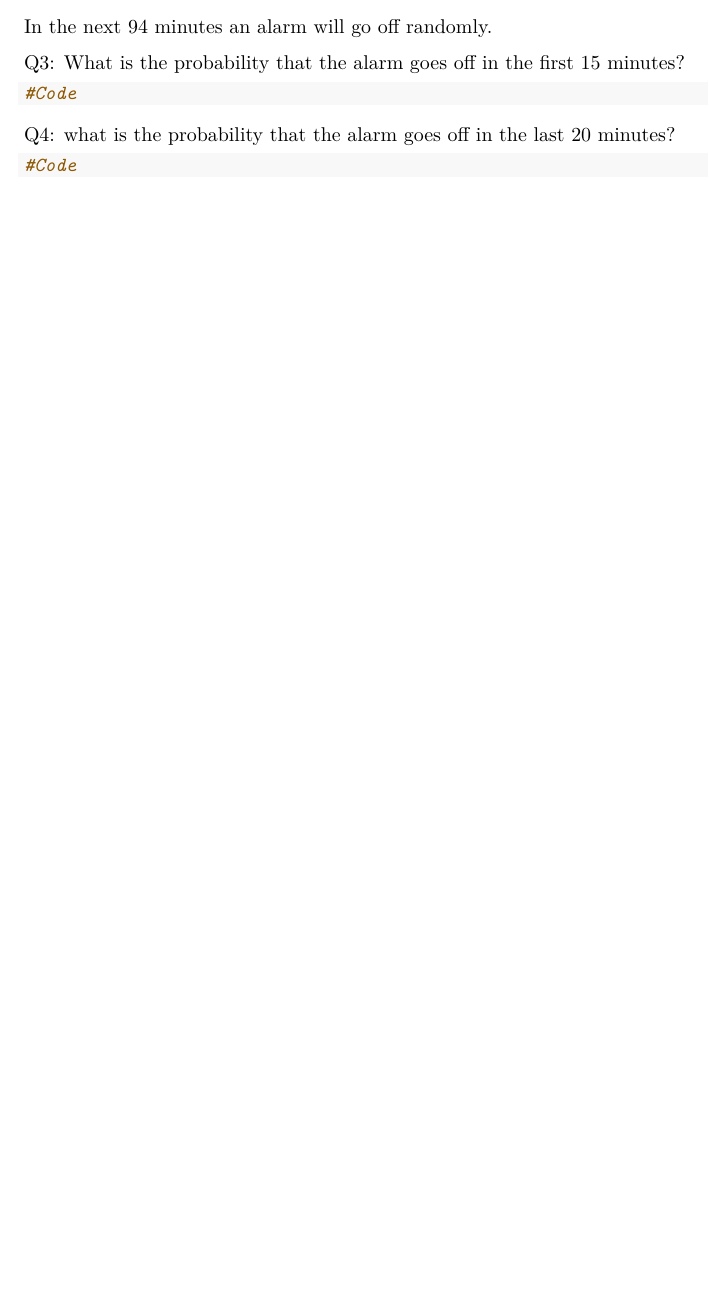
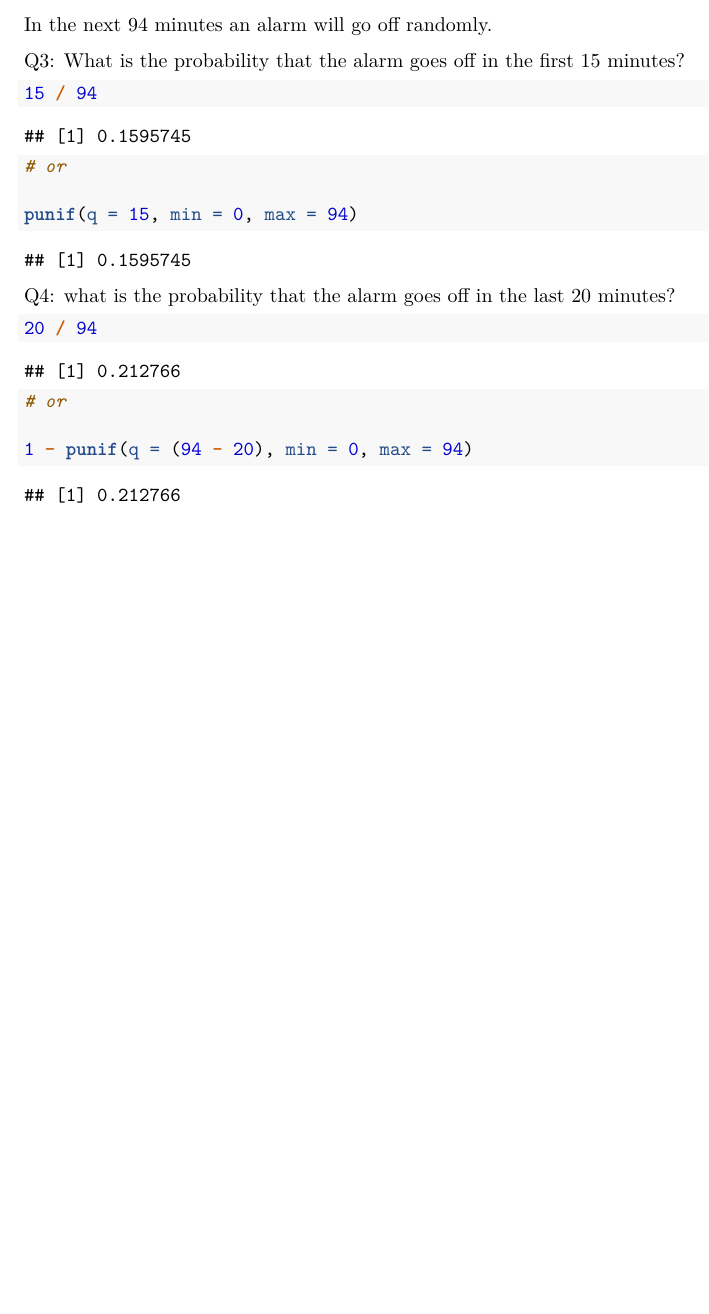
Before and after one commit to StrayBird-ATSH/lab-5-cont-dist, a LaTeX document (lab5-cont_dist.tex): part of page 2 of 3, cut so that both start at the same text, the shorter picture padded with empty space. Compiled offline with pdfLaTeX.

Commit message:
Finish the 2nd page

```diff
--- a/lab5-cont_dist.tex
+++ b/lab5-cont_dist.tex
@@ -173,18 +173,50 @@ minutes?
 
 \begin{Shaded}
 \begin{Highlighting}[]
-\CommentTok{#Code}
+\DecValTok{15} \OperatorTok{/}\StringTok{ }\DecValTok{94}
 \end{Highlighting}
 \end{Shaded}
+
+\begin{verbatim}
+## [1] 0.1595745
+\end{verbatim}
+
+\begin{Shaded}
+\begin{Highlighting}[]
+\CommentTok{# or}
+
+\KeywordTok{punif}\NormalTok{(}\DataTypeTok{q =} \DecValTok{15}\NormalTok{, }\DataTypeTok{min =} \DecValTok{0}\NormalTok{, }\DataTypeTok{max =} \DecValTok{94}\NormalTok{)}
+\end{Highlighting}
+\end{Shaded}
+
+\begin{verbatim}
+## [1] 0.1595745
+\end{verbatim}
 
 Q4: what is the probability that the alarm goes off in the last 20
 minutes?
 
 \begin{Shaded}
 \begin{Highlighting}[]
-\CommentTok{#Code}
+\DecValTok{20} \OperatorTok{/}\StringTok{ }\DecValTok{94}
 \end{Highlighting}
 \end{Shaded}
+
+\begin{verbatim}
+## [1] 0.212766
+\end{verbatim}
+
+\begin{Shaded}
+\begin{Highlighting}[]
+\CommentTok{# or}
+
+\DecValTok{1} \OperatorTok{-}\StringTok{ }\KeywordTok{punif}\NormalTok{(}\DataTypeTok{q =}\NormalTok{ (}\DecValTok{94} \OperatorTok{-}\StringTok{ }\DecValTok{20}\NormalTok{), }\DataTypeTok{min =} \DecValTok{0}\NormalTok{, }\DataTypeTok{max =} \DecValTok{94}\NormalTok{)}
+\end{Highlighting}
+\end{Shaded}
+
+\begin{verbatim}
+## [1] 0.212766
+\end{verbatim}
 
 \newpage
 
```
Also changed, not shown: lab5-cont_dist.pdf, 2 other files.
